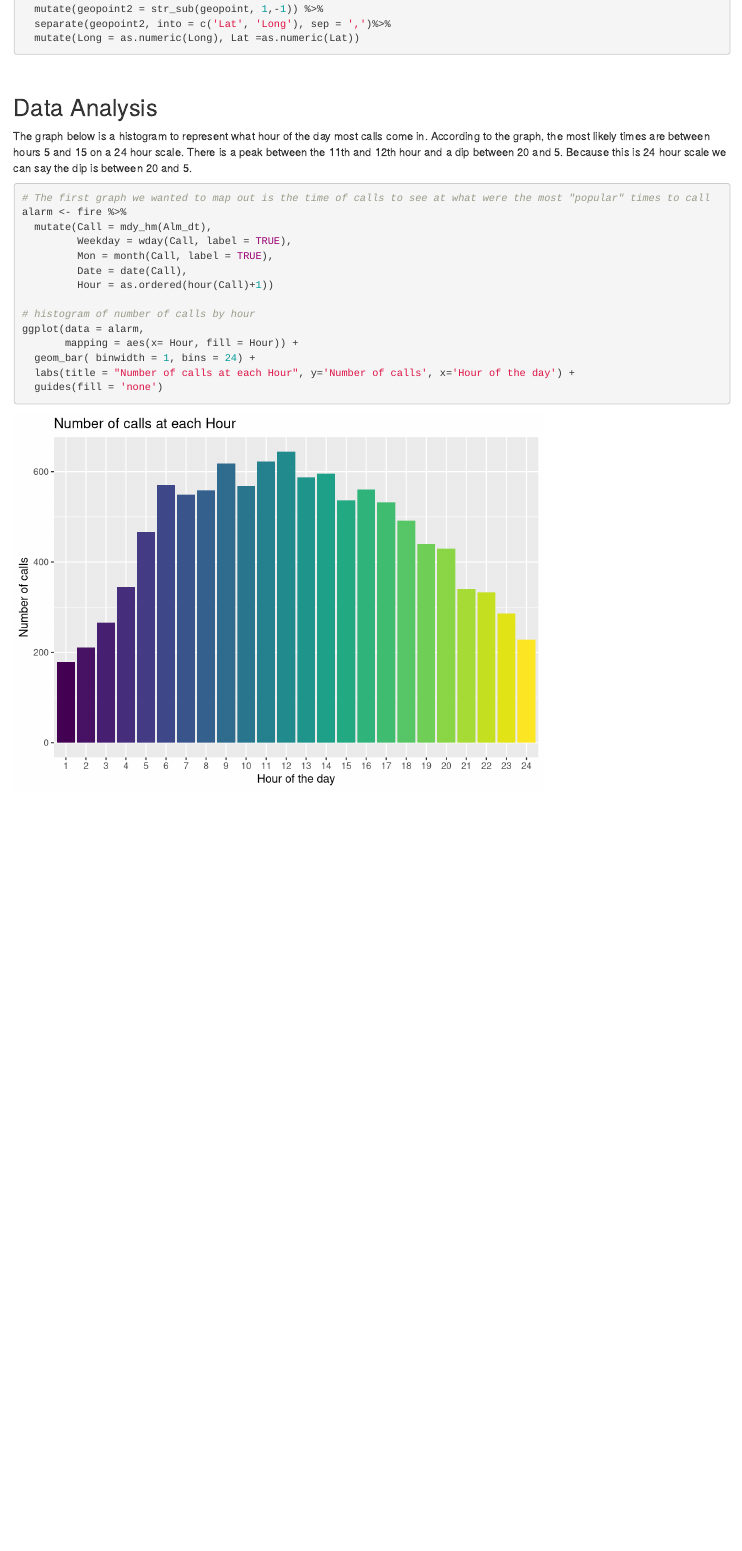
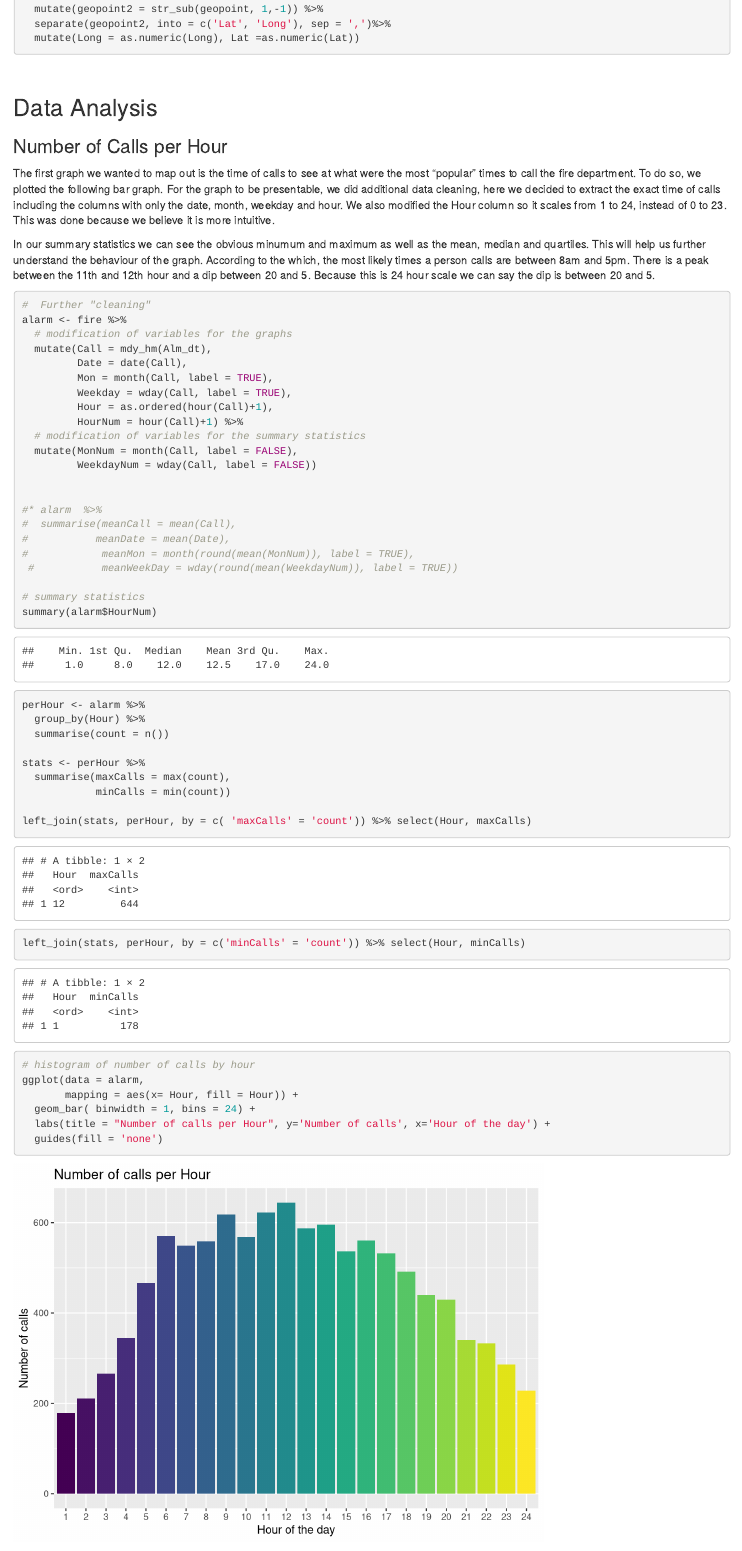
Before and after one commit to luciacarrera/fireProject, an R Markdown document (Project_v3.Rmd): the page in a window 1100 px wide, from 1160 px down. Rendered offline with R 4.5, knitr and Pandoc, with nearby package versions; some code elsewhere in the file could not run offline.

Commit message:
did some horrible summary stats

````diff
--- a/Project_v3.Rmd
+++ b/Project_v3.Rmd
@@ -59,23 +59,50 @@ fire <- fire %>%
 <br>
 
 ## Data Analysis
+### Number of Calls per Hour
+The first graph we wanted to map out is the time of calls to see at what were the most "popular" times to call the fire department. To do so, we plotted the following bar graph. For the graph to be presentable, we did additional data cleaning, here we decided to extract the exact time of calls including the columns with only the date, month, weekday and hour. We also modified the Hour column so it scales from 1 to 24, instead of 0 to 23. This was done because we believe it is more intuitive.
 
-The graph below is a histogram to represent what hour of the day most calls come in. According to the graph, the most likely times are between hours 5 and 15 on a 24 hour scale. There is a peak between the 11th and 12th hour and a dip between 20 and 5. Because this is 24 hour scale we can say the dip is between 20 and 5.
+In our summary statistics we can see the obvious minumum and maximum as well as the mean, median and quartiles. This will help us further understand the behaviour of the graph. According to the which, the most likely times a person calls are between 8am and 5pm. There is a peak between the 11th and 12th hour and a dip between 20 and 5. Because this is 24 hour scale we can say the dip is between 20 and 5.
 
 ```{r Time of Calls, message=FALSE, warning=FALSE}
-# The first graph we wanted to map out is the time of calls to see at what were the most "popular" times to call
+#  Further "cleaning"
 alarm <- fire %>%
+  # modification of variables for the graphs
   mutate(Call = mdy_hm(Alm_dt),
+         Date = date(Call),
+         Mon = month(Call, label = TRUE),
          Weekday = wday(Call, label = TRUE),
-         Mon = month(Call, label = TRUE),
-         Date = date(Call),
-         Hour = as.ordered(hour(Call)+1))
+         Hour = as.ordered(hour(Call)+1),
+         HourNum = hour(Call)+1) %>%
+  # modification of variables for the summary statistics
+  mutate(MonNum = month(Call, label = FALSE),
+         WeekdayNum = wday(Call, label = FALSE))
+
+
+#* alarm  %>%
+#  summarise(meanCall = mean(Call),
+#           meanDate = mean(Date),
+#            meanMon = month(round(mean(MonNum)), label = TRUE),
+ #           meanWeekDay = wday(round(mean(WeekdayNum)), label = TRUE))
+
+# summary statistics
+summary(alarm$HourNum)
+perHour <- alarm %>%
+  group_by(Hour) %>%
+  summarise(count = n())
+
+stats <- perHour %>%
+  summarise(maxCalls = max(count),
+            minCalls = min(count))
+
+left_join(stats, perHour, by = c( 'maxCalls' = 'count')) %>% select(Hour, maxCalls)
+left_join(stats, perHour, by = c('minCalls' = 'count')) %>% select(Hour, minCalls)
 
 # histogram of number of calls by hour
 ggplot(data = alarm,
        mapping = aes(x= Hour, fill = Hour)) +
   geom_bar( binwidth = 1, bins = 24) +
-  labs(title = "Number of calls at each Hour", y='Number of calls', x='Hour of the day') +
+  labs(title = "Number of calls per Hour", y='Number of calls', x='Hour of the day') +
   guides(fill = 'none')
 
 
````
Also changed, not shown: Project_v2.html, Project_v3.html, 1 other file.
